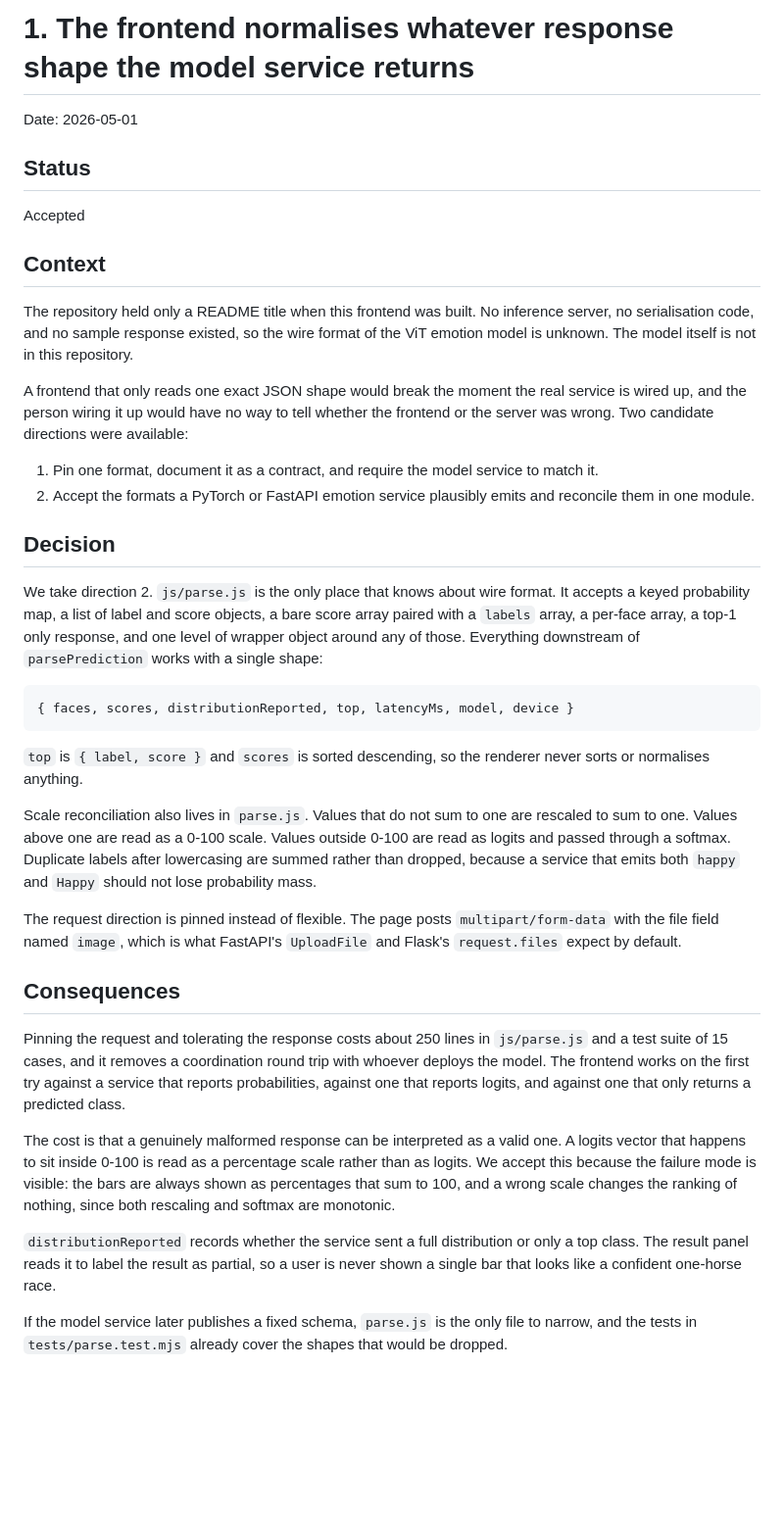
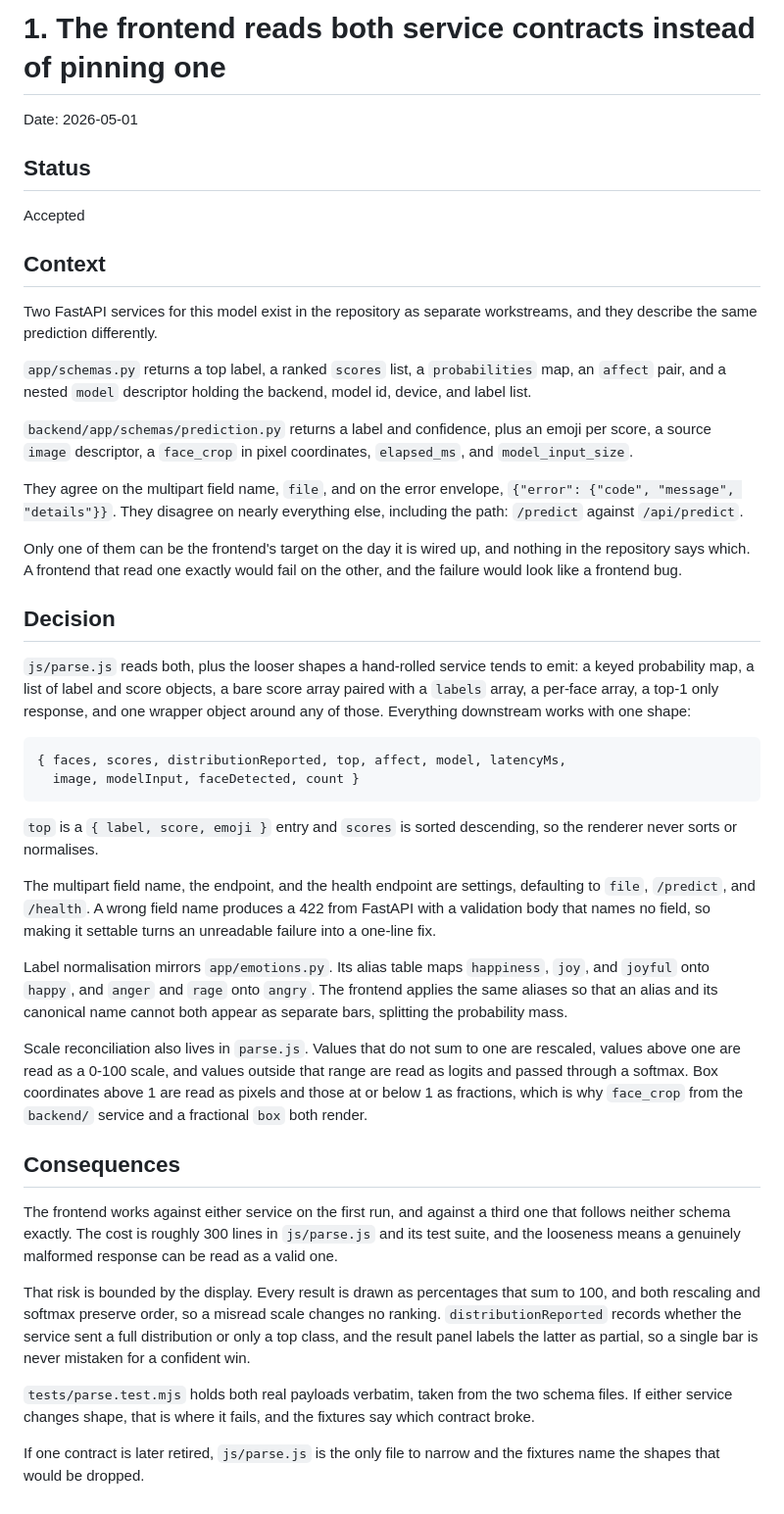
Before and after one commit to Aryan-mahida-simform/Emotion-detection-using-VIT-, a Markdown page: docs/adr/0001-frontend-normalises-model-response-shapes.md, the part around the change. Shown at 98% size. Drawn GitHub-style; blank space fills up the shorter version.

Commit message:
docs: 5a71ee35-a0ea - correct ADR to the real service contracts
The first draft of this ADR was written before the app/ and backend/
schemas were read, and claimed the wire format was unknown. It is not:
both services are in the repository, and they disagree on the path, the
payload, and nothing else that matters here.

Restates the decision as what was actually built. Both contracts are
supported, the multipart field name is a setting because both use "file"
but a service wired up differently would fail with a 422 that names no
field, and the label aliases mirror app/emotions.py so joy and happiness
cannot split one emotion's probability mass across two bars.

Records the bound on the risk too: a misread scale changes no ranking,
because rescaling and softmax both preserve order, and the result panel
labels a top-1 only response as partial.

````diff
--- a/docs/adr/0001-frontend-normalises-model-response-shapes.md
+++ b/docs/adr/0001-frontend-normalises-model-response-shapes.md
@@ -1,4 +1,4 @@
-# 1. The frontend normalises whatever response shape the model service returns
+# 1. The frontend reads both service contracts instead of pinning one
 
 Date: 2026-05-01
 
@@ -8,56 +8,64 @@ Accepted
 
 ## Context
 
-The repository held only a README title when this frontend was built. No inference server, no
-serialisation code, and no sample response existed, so the wire format of the ViT emotion model is
-unknown. The model itself is not in this repository.
+Two FastAPI services for this model exist in the repository as separate workstreams, and they
+describe the same prediction differently.
 
-A frontend that only reads one exact JSON shape would break the moment the real service is wired up,
-and the person wiring it up would have no way to tell whether the frontend or the server was wrong.
-Two candidate directions were available:
+`app/schemas.py` returns a top label, a ranked `scores` list, a `probabilities` map, an `affect`
+pair, and a nested `model` descriptor holding the backend, model id, device, and label list.
 
-1. Pin one format, document it as a contract, and require the model service to match it.
-2. Accept the formats a PyTorch or FastAPI emotion service plausibly emits and reconcile them in one
-   module.
+`backend/app/schemas/prediction.py` returns a label and confidence, plus an emoji per score, a
+source `image` descriptor, a `face_crop` in pixel coordinates, `elapsed_ms`, and `model_input_size`.
+
+They agree on the multipart field name, `file`, and on the error envelope,
+`{"error": {"code", "message", "details"}}`. They disagree on nearly everything else, including the
+path: `/predict` against `/api/predict`.
+
+Only one of them can be the frontend's target on the day it is wired up, and nothing in the
+repository says which. A frontend that read one exactly would fail on the other, and the failure
+would look like a frontend bug.
 
 ## Decision
 
-We take direction 2. `js/parse.js` is the only place that knows about wire format. It accepts a
-keyed probability map, a list of label and score objects, a bare score array paired with a `labels`
-array, a per-face array, a top-1 only response, and one level of wrapper object around any of those.
-Everything downstream of `parsePrediction` works with a single shape:
+`js/parse.js` reads both, plus the looser shapes a hand-rolled service tends to emit: a keyed
+probability map, a list of label and score objects, a bare score array paired with a `labels` array,
+a per-face array, a top-1 only response, and one wrapper object around any of those. Everything
+downstream works with one shape:
 
 ```
-{ faces, scores, distributionReported, top, latencyMs, model, device }
+{ faces, scores, distributionReported, top, affect, model, latencyMs,
+  image, modelInput, faceDetected, count }
 ```
 
-`top` is `{ label, score }` and `scores` is sorted descending, so the renderer never sorts or
-normalises anything.
+`top` is a `{ label, score, emoji }` entry and `scores` is sorted descending, so the renderer never
+sorts or normalises.
 
-Scale reconciliation also lives in `parse.js`. Values that do not sum to one are rescaled to sum to
-one. Values above one are read as a 0-100 scale. Values outside 0-100 are read as logits and passed
-through a softmax. Duplicate labels after lowercasing are summed rather than dropped, because a
-service that emits both `happy` and `Happy` should not lose probability mass.
+The multipart field name, the endpoint, and the health endpoint are settings, defaulting to `file`,
+`/predict`, and `/health`. A wrong field name produces a 422 from FastAPI with a validation body
+that names no field, so making it settable turns an unreadable failure into a one-line fix.
 
-The request direction is pinned instead of flexible. The page posts `multipart/form-data` with the
-file field named `image`, which is what FastAPI's `UploadFile` and Flask's `request.files` expect by
-default.
+Label normalisation mirrors `app/emotions.py`. Its alias table maps `happiness`, `joy`, and `joyful`
+onto `happy`, and `anger` and `rage` onto `angry`. The frontend applies the same aliases so that an
+alias and its canonical name cannot both appear as separate bars, splitting the probability mass.
+
+Scale reconciliation also lives in `parse.js`. Values that do not sum to one are rescaled, values
+above one are read as a 0-100 scale, and values outside that range are read as logits and passed
+through a softmax. Box coordinates above 1 are read as pixels and those at or below 1 as fractions,
+which is why `face_crop` from the `backend/` service and a fractional `box` both render.
 
 ## Consequences
 
-Pinning the request and tolerating the response costs about 250 lines in `js/parse.js` and a test
-suite of 15 cases, and it removes a coordination round trip with whoever deploys the model. The
-frontend works on the first try against a service that reports probabilities, against one that
-reports logits, and against one that only returns a predicted class.
+The frontend works against either service on the first run, and against a third one that follows
+neither schema exactly. The cost is roughly 300 lines in `js/parse.js` and its test suite, and the
+looseness means a genuinely malformed response can be read as a valid one.
 
-The cost is that a genuinely malformed response can be interpreted as a valid one. A logits vector
-that happens to sit inside 0-100 is read as a percentage scale rather than as logits. We accept this
-because the failure mode is visible: the bars are always shown as percentages that sum to 100, and a
-wrong scale changes the ranking of nothing, since both rescaling and softmax are monotonic.
+That risk is bounded by the display. Every result is drawn as percentages that sum to 100, and both
+rescaling and softmax preserve order, so a misread scale changes no ranking. `distributionReported`
+records whether the service sent a full distribution or only a top class, and the result panel
+labels the latter as partial, so a single bar is never mistaken for a confident win.
 
-`distributionReported` records whether the service sent a full distribution or only a top class. The
-result panel reads it to label the result as partial, so a user is never shown a single bar that
-looks like a confident one-horse race.
+`tests/parse.test.mjs` holds both real payloads verbatim, taken from the two schema files. If either
+service changes shape, that is where it fails, and the fixtures say which contract broke.
 
-If the model service later publishes a fixed schema, `parse.js` is the only file to narrow, and the
-tests in `tests/parse.test.mjs` already cover the shapes that would be dropped.
+If one contract is later retired, `js/parse.js` is the only file to narrow and the fixtures name the
+shapes that would be dropped.
````
